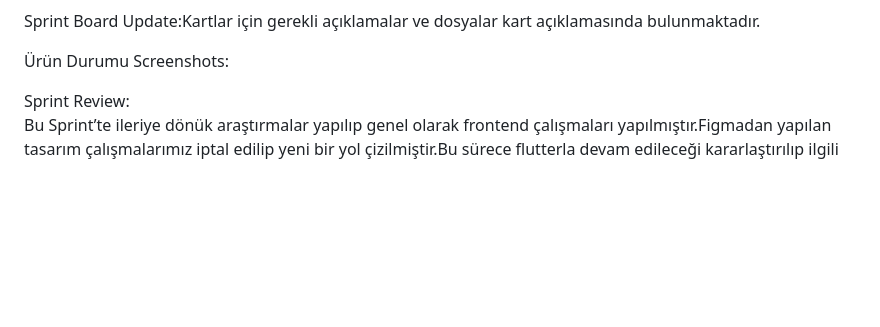
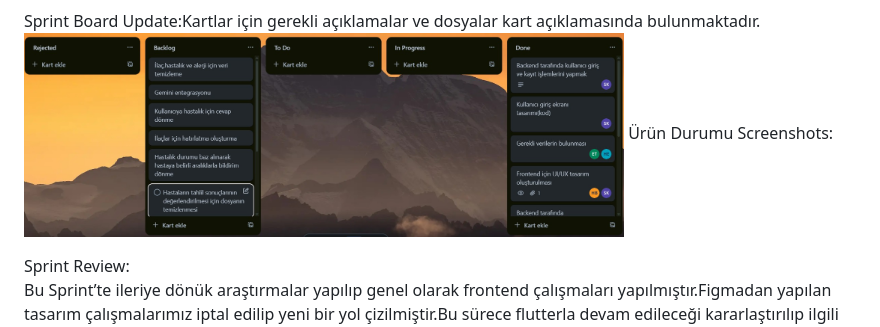
Before and after one commit to SLTNKCGZ/BioGuard, a Markdown page: README.md, the part around the change. Rendered like a GitHub page; blank space fills up the shorter version.

```diff
--- a/README.md
+++ b/README.md
@@ -81,7 +81,7 @@ Daily Scrum:
 
 
 Sprint Board Update:Kartlar için gerekli açıklamalar ve dosyalar kart açıklamasında bulunmaktadır.
-
+<img src="Images/springboard2.jpg" alt="SB" width="600"/>
 Ürün Durumu Screenshots:
 
 Sprint Review:
```
